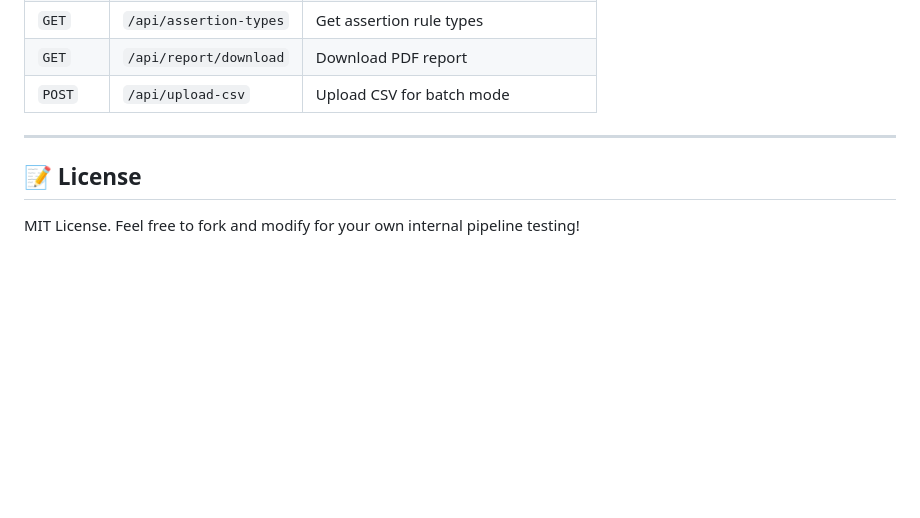
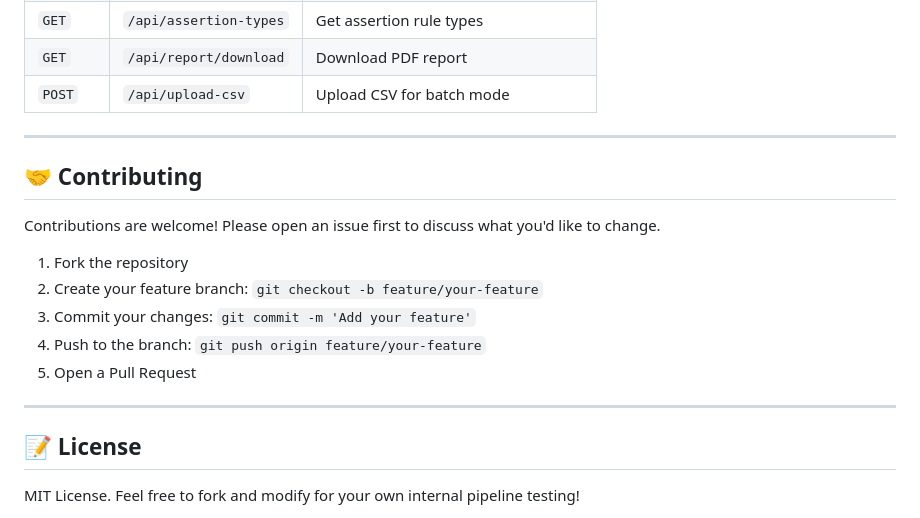
Before and after one commit to RAGHUME/simple-llm-prompt-evaluator, a Markdown page: README.md, the part around the change. GitHub-like rendering; blank space fills up the shorter version.

Commit message:
docs: add contributing guidelines

```diff
--- a/README.md
+++ b/README.md
@@ -315,6 +315,18 @@ uvicorn main:app --port 8080
 
 ---
 
+## 🤝 Contributing
+
+Contributions are welcome! Please open an issue first to discuss what you'd like to change.
+
+1. Fork the repository
+2. Create your feature branch: `git checkout -b feature/your-feature`
+3. Commit your changes: `git commit -m 'Add your feature'`
+4. Push to the branch: `git push origin feature/your-feature`
+5. Open a Pull Request
+
+---
+
 ## 📝 License
 
 MIT License. Feel free to fork and modify for your own internal pipeline testing!
```
